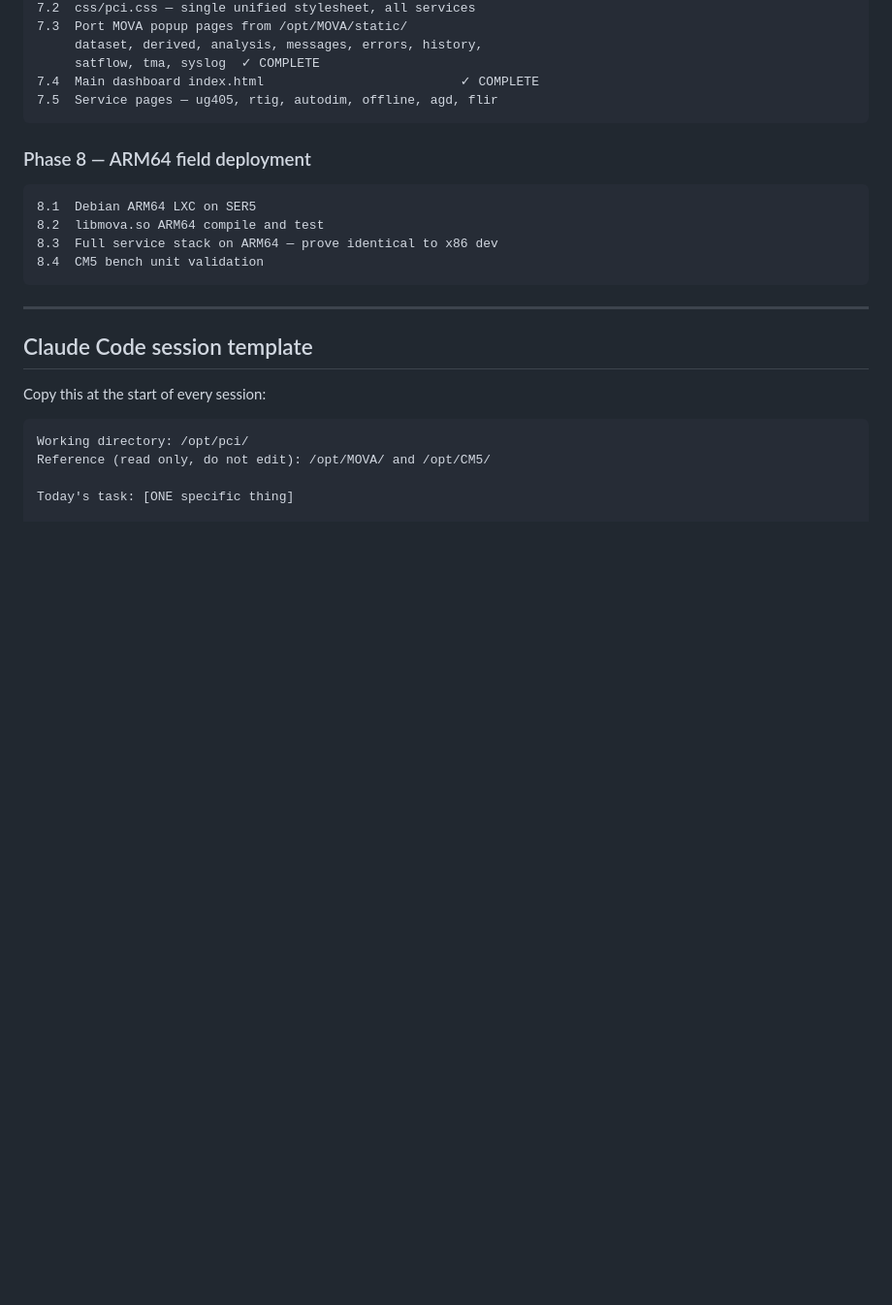
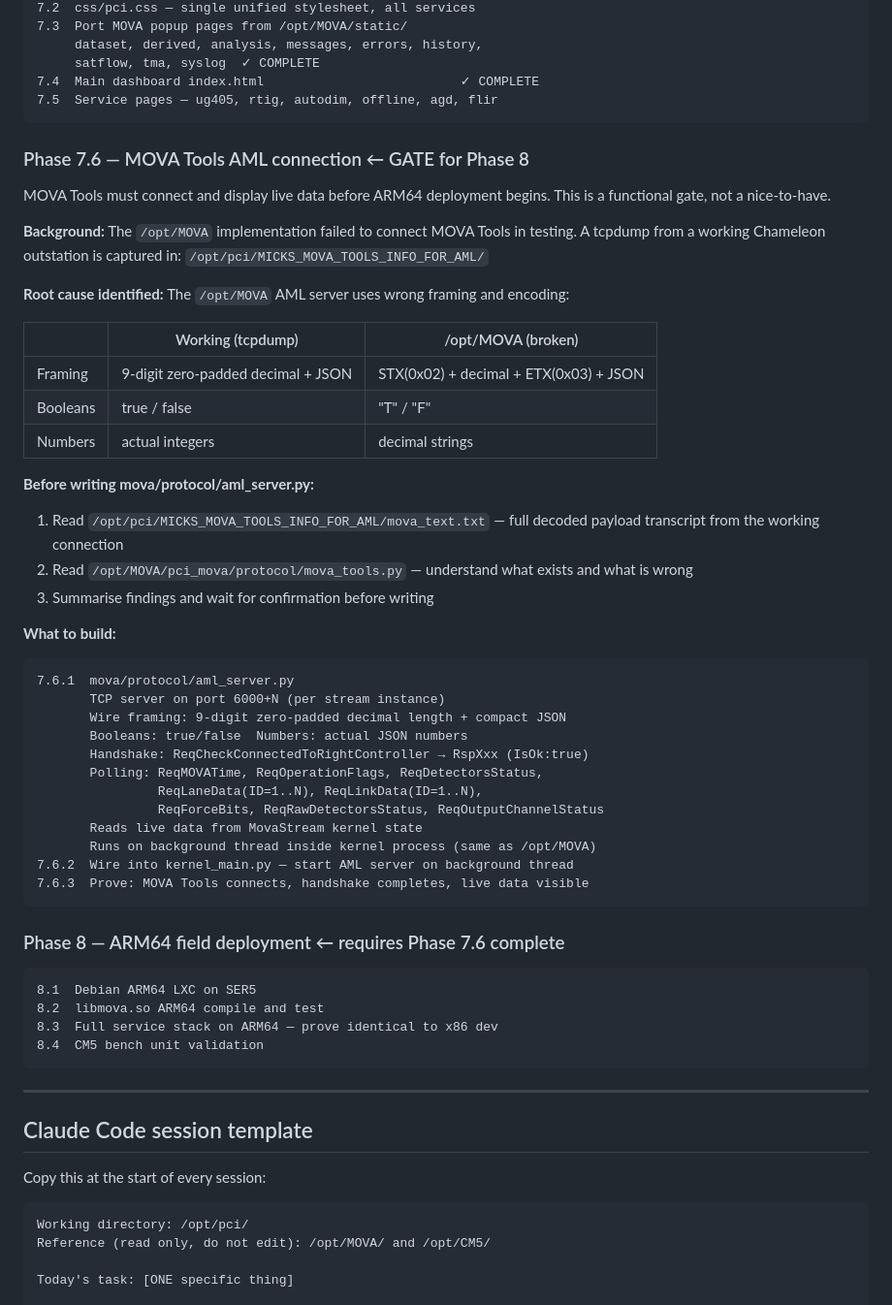
Before and after one commit to trafficman30/pci-platform, a Markdown page: ARCHITECTURE.md, the part around the change. Shown at 97% size. Drawn GitHub-style; blank space fills up the shorter version.

Commit message:
ARCHITECTURE.md — add Phase 7.6 MOVA Tools AML gate
Documents AML framing bug (STX/ETX vs 9-digit prefix, string booleans vs
real JSON) identified from working Chameleon tcpdump. Marks Phase 7.6 as
a functional gate that must pass before ARM64 deployment begins.

Co-Authored-By: Claude Sonnet 4.6 <noreply@anthropic.com>

````diff
--- a/ARCHITECTURE.md
+++ b/ARCHITECTURE.md
@@ -963,7 +963,49 @@ is_dim = (now >= dim_utc) OR (now < bright_utc)
 7.5  Service pages — ug405, rtig, autodim, offline, agd, flir
 ```
 
-### Phase 8 — ARM64 field deployment
+### Phase 7.6 — MOVA Tools AML connection  ← GATE for Phase 8
+
+MOVA Tools must connect and display live data before ARM64 deployment begins.
+This is a functional gate, not a nice-to-have.
+
+**Background:**
+The `/opt/MOVA` implementation failed to connect MOVA Tools in testing.
+A tcpdump from a working Chameleon outstation is captured in:
+  `/opt/pci/MICKS_MOVA_TOOLS_INFO_FOR_AML/`
+
+**Root cause identified:**
+The `/opt/MOVA` AML server uses wrong framing and encoding:
+
+| | Working (tcpdump) | /opt/MOVA (broken) |
+|---|---|---|
+| Framing | 9-digit zero-padded decimal + JSON | STX(0x02) + decimal + ETX(0x03) + JSON |
+| Booleans | true / false | "T" / "F" |
+| Numbers | actual integers | decimal strings |
+
+**Before writing mova/protocol/aml_server.py:**
+1. Read `/opt/pci/MICKS_MOVA_TOOLS_INFO_FOR_AML/mova_text.txt` — full decoded
+   payload transcript from the working connection
+2. Read `/opt/MOVA/pci_mova/protocol/mova_tools.py` — understand what exists
+   and what is wrong
+3. Summarise findings and wait for confirmation before writing
+
+**What to build:**
+```
+7.6.1  mova/protocol/aml_server.py
+       TCP server on port 6000+N (per stream instance)
+       Wire framing: 9-digit zero-padded decimal length + compact JSON
+       Booleans: true/false  Numbers: actual JSON numbers
+       Handshake: ReqCheckConnectedToRightController → RspXxx (IsOk:true)
+       Polling: ReqMOVATime, ReqOperationFlags, ReqDetectorsStatus,
+                ReqLaneData(ID=1..N), ReqLinkData(ID=1..N),
+                ReqForceBits, ReqRawDetectorsStatus, ReqOutputChannelStatus
+       Reads live data from MovaStream kernel state
+       Runs on background thread inside kernel process (same as /opt/MOVA)
+7.6.2  Wire into kernel_main.py — start AML server on background thread
+7.6.3  Prove: MOVA Tools connects, handshake completes, live data visible
+```
+
+### Phase 8 — ARM64 field deployment  ← requires Phase 7.6 complete
 
 ```
 8.1  Debian ARM64 LXC on SER5
````
